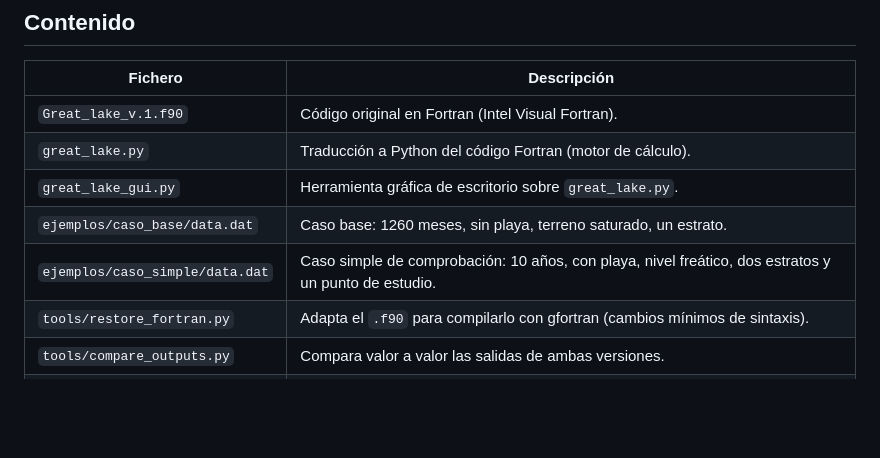
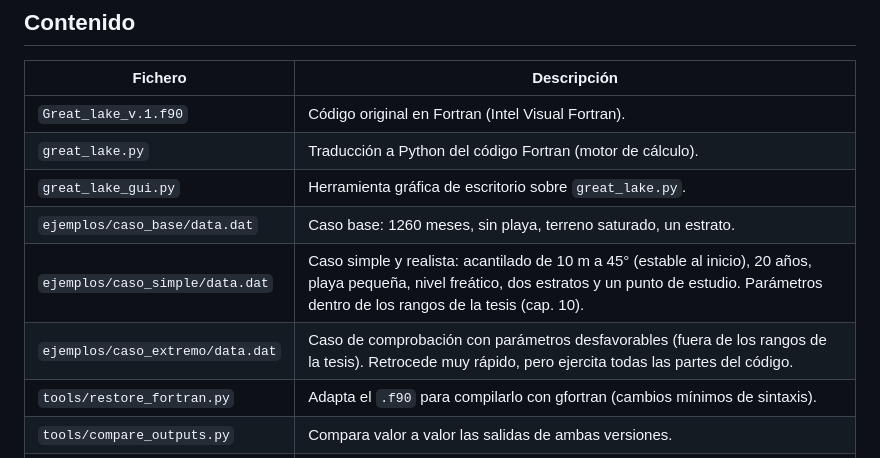
Before and after one commit to AngelPradoUPM/cliff-recession, a Markdown page: README.md, the part around one of its changes. GitHub-like rendering; blank space fills up the shorter version.

```diff
--- a/README.md
+++ b/README.md
@@ -12,7 +12,8 @@ marea (lago Erie), de R. Castedo (UPM). La tesis doctoral relacionada está en
 | `great_lake.py` | Traducción a Python del código Fortran (motor de cálculo). |
 | `great_lake_gui.py` | Herramienta gráfica de escritorio sobre `great_lake.py`. |
 | `ejemplos/caso_base/data.dat` | Caso base: 1260 meses, sin playa, terreno saturado, un estrato. |
-| `ejemplos/caso_simple/data.dat` | Caso simple de comprobación: 10 años, con playa, nivel freático, dos estratos y un punto de estudio. |
+| `ejemplos/caso_simple/data.dat` | Caso simple y realista: acantilado de 10 m a 45° (estable al inicio), 20 años, playa pequeña, nivel freático, dos estratos y un punto de estudio. Parámetros dentro de los rangos de la tesis (cap. 10). |
+| `ejemplos/caso_extremo/data.dat` | Caso de comprobación con parámetros desfavorables (fuera de los rangos de la tesis). Retrocede muy rápido, pero ejercita todas las partes del código. |
 | `tools/restore_fortran.py` | Adapta el `.f90` para compilarlo con gfortran (cambios mínimos de sintaxis). |
 | `tools/compare_outputs.py` | Compara valor a valor las salidas de ambas versiones. |
 | `tools/verify.sh` | Compila el Fortran, ejecuta las dos versiones y compara los resultados. |
```
Also changed, not shown: other parts of README.md (+41 -9 lines), docs/captura_nivel_variable.png (added), 4 other files.
